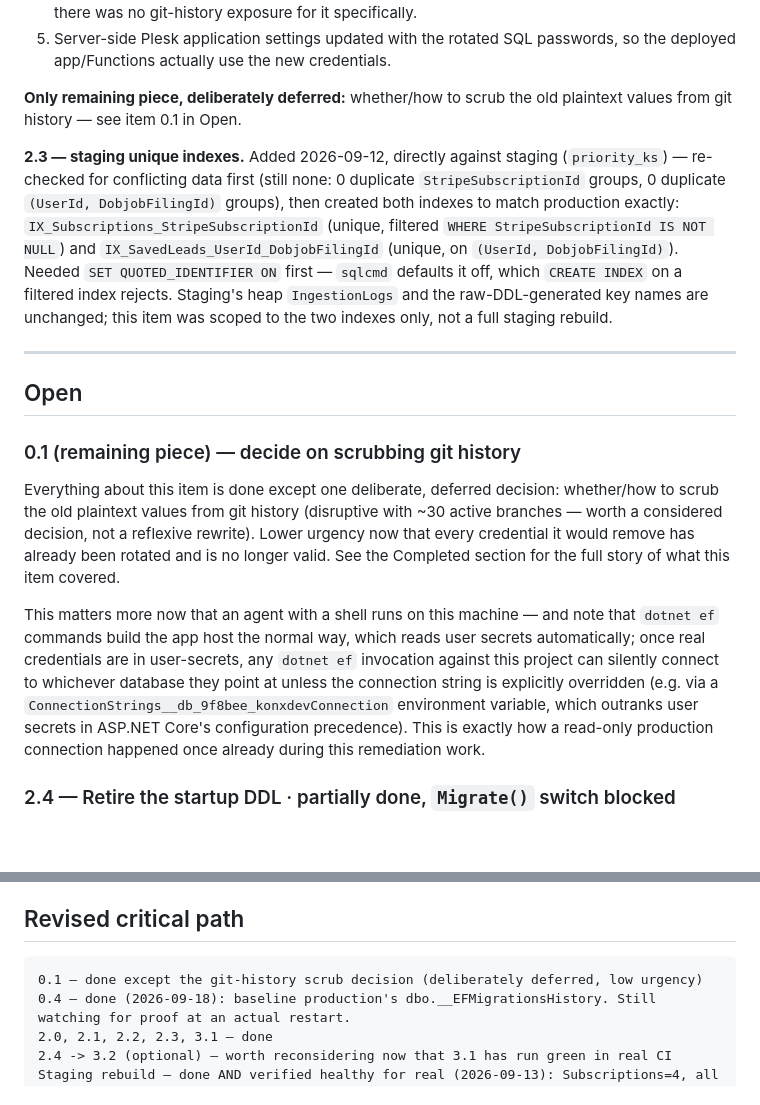
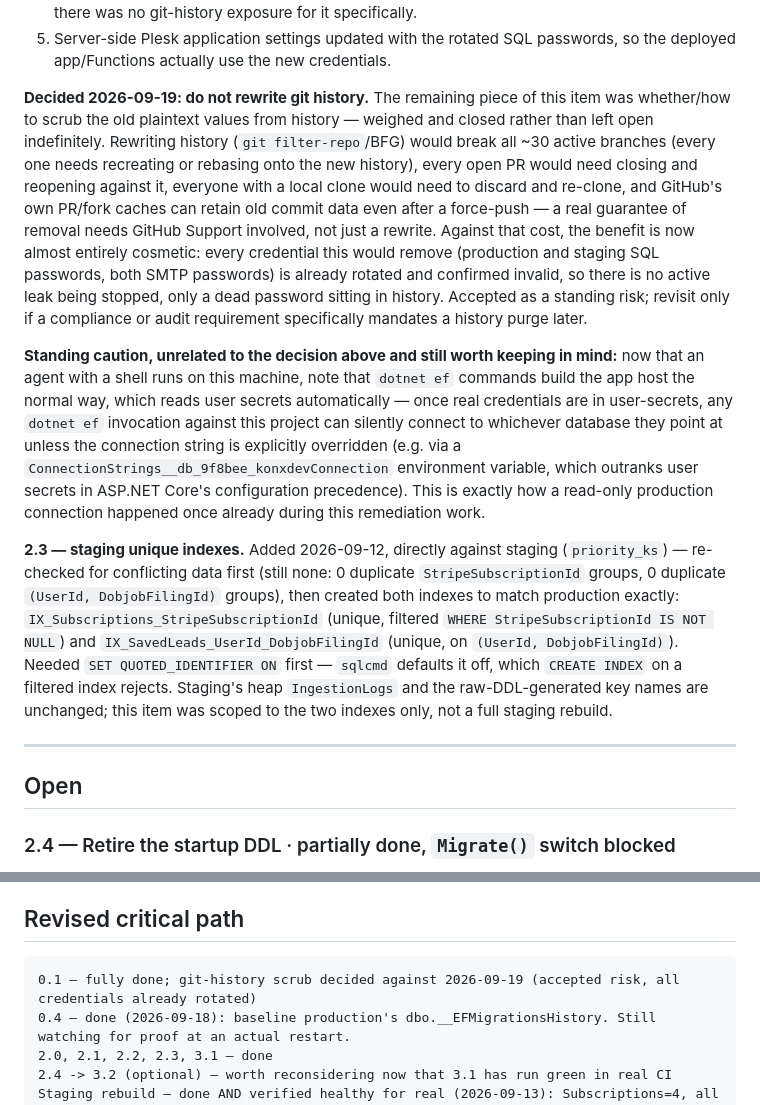
Before and after one commit to DrumsNY1/KonXProWebApp, a Markdown page: REMEDIATION.md, 2 parts joined by grey strips. Drawn GitHub-style; blank space fills up the shorter version.

Commit message:
Close item 0.1 — decided against rewriting git history (accepted risk)

````diff
--- a/REMEDIATION.md
+++ b/REMEDIATION.md
@@ -366,8 +366,31 @@ Sequence of what actually got done:
 5. Server-side Plesk application settings updated with the rotated SQL
    passwords, so the deployed app/Functions actually use the new credentials.
 
-**Only remaining piece, deliberately deferred:** whether/how to scrub the old
-plaintext values from git history — see item 0.1 in Open.
+**Decided 2026-09-19: do not rewrite git history.** The remaining piece of
+this item was whether/how to scrub the old plaintext values from history —
+weighed and closed rather than left open indefinitely. Rewriting history
+(`git filter-repo`/BFG) would break all ~30 active branches (every one needs
+recreating or rebasing onto the new history), every open PR would need
+closing and reopening against it, everyone with a local clone would need to
+discard and re-clone, and GitHub's own PR/fork caches can retain old commit
+data even after a force-push — a real guarantee of removal needs GitHub
+Support involved, not just a rewrite. Against that cost, the benefit is now
+almost entirely cosmetic: every credential this would remove (production and
+staging SQL passwords, both SMTP passwords) is already rotated and confirmed
+invalid, so there is no active leak being stopped, only a dead password
+sitting in history. Accepted as a standing risk; revisit only if a
+compliance or audit requirement specifically mandates a history purge later.
+
+**Standing caution, unrelated to the decision above and still worth keeping
+in mind:** now that an agent with a shell runs on this machine, note that
+`dotnet ef` commands build the app host the normal way, which reads user
+secrets automatically — once real credentials are in user-secrets, any
+`dotnet ef` invocation against this project can silently connect to whichever
+database they point at unless the connection string is explicitly overridden
+(e.g. via a `ConnectionStrings__db_9f8bee_konxdevConnection` environment
+variable, which outranks user secrets in ASP.NET Core's configuration
+precedence). This is exactly how a read-only production connection happened
+once already during this remediation work.
 
 **2.3 — staging unique indexes.** Added 2026-09-12, directly against staging
 (`priority_ks`) — re-checked for conflicting data first (still none: 0 duplicate
@@ -384,25 +407,6 @@ indexes only, not a full staging rebuild.
 ---
 
 ## Open
-
-### 0.1 (remaining piece) — decide on scrubbing git history
-
-Everything about this item is done except one deliberate, deferred decision:
-whether/how to scrub the old plaintext values from git history (disruptive
-with ~30 active branches — worth a considered decision, not a reflexive
-rewrite). Lower urgency now that every credential it would remove has already
-been rotated and is no longer valid. See the Completed section for the full
-story of what this item covered.
-
-This matters more now that an agent with a shell runs on this machine — and
-note that `dotnet ef` commands build the app host the normal way, which reads
-user secrets automatically; once real credentials are in user-secrets, any
-`dotnet ef` invocation against this project can silently connect to whichever
-database they point at unless the connection string is explicitly overridden
-(e.g. via a `ConnectionStrings__db_9f8bee_konxdevConnection` environment
-variable, which outranks user secrets in ASP.NET Core's configuration
-precedence). This is exactly how a read-only production connection happened
-once already during this remediation work.
 
 ### 2.4 — Retire the startup DDL · partially done, `Migrate()` switch blocked
 
@@ -636,7 +640,7 @@ own explicit go-ahead.
 ## Revised critical path
 
 ```
-0.1 — done except the git-history scrub decision (deliberately deferred, low urgency)
+0.1 — fully done; git-history scrub decided against 2026-09-19 (accepted risk, all credentials already rotated)
 0.4 — done (2026-09-18): baseline production's dbo.__EFMigrationsHistory. Still watching for proof at an actual restart.
 2.0, 2.1, 2.2, 2.3, 3.1 — done
 2.4 -> 3.2 (optional) — worth reconsidering now that 3.1 has run green in real CI
````
